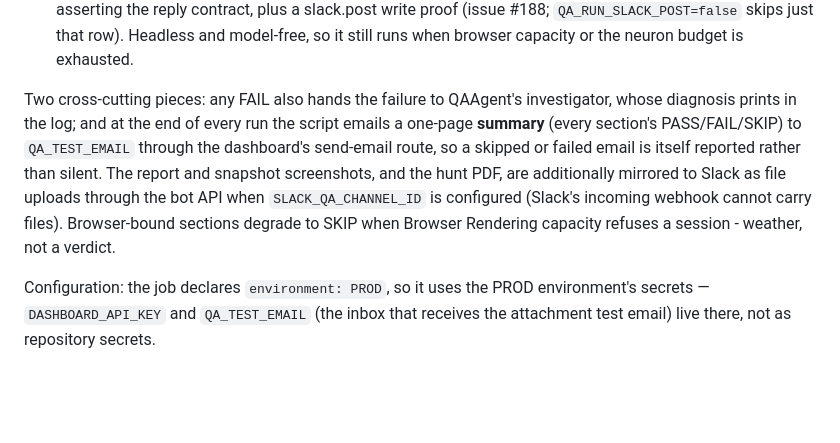
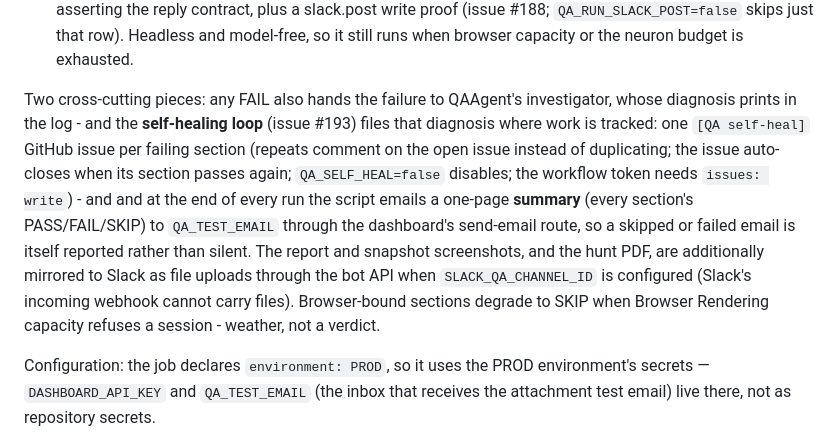
Before and after one commit to OpenAIMP/cfpay, a Markdown page: README.md, the part around the change. Rendered like a GitHub page; blank space fills up the shorter version.

Commit message:
Docs: self-healing loop in the post-deploy QA chapter (2/2)

```diff
--- a/README.md
+++ b/README.md
@@ -251,7 +251,7 @@ What it checks:
 13. Autopilot hunt report PDF email: QAAgent tests the autopilot agent's workflow end to end - it runs a real opportunity hunt (budget $10,000, SPY) through the public routes and has the hunt's report PDF emailed. The autopilot workflow's own output, not a synthetic page (`QA_RUN_PDF_CHECK=false` disables).
 14. Agent A2A operations (issue #190): the manual per-agent curl checks, automated - one real read operation against every A2A surface (host, email, payments, webhooks, slack, qa, chat, voice, search, orchestrator) asserting the reply contract, plus a slack.post write proof (issue #188; `QA_RUN_SLACK_POST=false` skips just that row). Headless and model-free, so it still runs when browser capacity or the neuron budget is exhausted.
 
-Two cross-cutting pieces: any FAIL also hands the failure to QAAgent's investigator, whose diagnosis prints in the log; and at the end of every run the script emails a one-page **summary** (every section's PASS/FAIL/SKIP) to `QA_TEST_EMAIL` through the dashboard's send-email route, so a skipped or failed email is itself reported rather than silent. The report and snapshot screenshots, and the hunt PDF, are additionally mirrored to Slack as file uploads through the bot API when `SLACK_QA_CHANNEL_ID` is configured (Slack's incoming webhook cannot carry files). Browser-bound sections degrade to SKIP when Browser Rendering capacity refuses a session - weather, not a verdict.
+Two cross-cutting pieces: any FAIL also hands the failure to QAAgent's investigator, whose diagnosis prints in the log - and the **self-healing loop** (issue #193) files that diagnosis where work is tracked: one `[QA self-heal]` GitHub issue per failing section (repeats comment on the open issue instead of duplicating; the issue auto-closes when its section passes again; `QA_SELF_HEAL=false` disables; the workflow token needs `issues: write`) - and and at the end of every run the script emails a one-page **summary** (every section's PASS/FAIL/SKIP) to `QA_TEST_EMAIL` through the dashboard's send-email route, so a skipped or failed email is itself reported rather than silent. The report and snapshot screenshots, and the hunt PDF, are additionally mirrored to Slack as file uploads through the bot API when `SLACK_QA_CHANNEL_ID` is configured (Slack's incoming webhook cannot carry files). Browser-bound sections degrade to SKIP when Browser Rendering capacity refuses a session - weather, not a verdict.
 
 Configuration: the job declares `environment: PROD`, so it uses the PROD environment's secrets — `DASHBOARD_API_KEY` and `QA_TEST_EMAIL` (the inbox that receives the attachment test email) live there, not as repository secrets.
 
```
